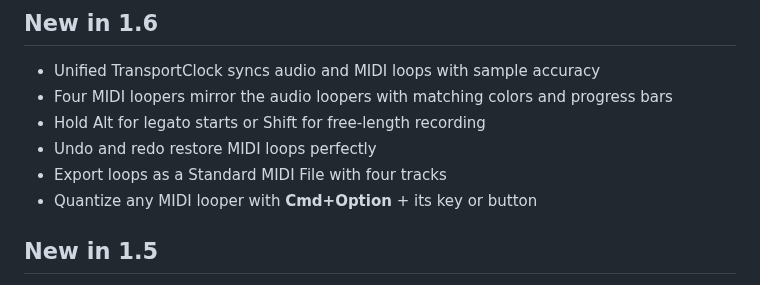
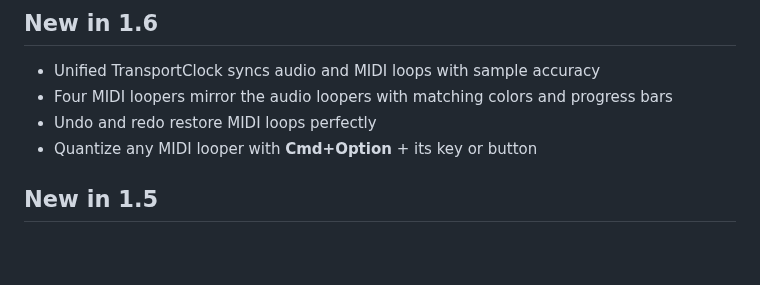
Before and after one commit to jrucho/YTbeatmakercues, a Markdown page: README.md, the part around the change. Rendered like a GitHub page; blank space fills up the shorter version.

Commit message:
Remove unsupported legato note and MIDI export claims

```diff
--- a/README.md
+++ b/README.md
@@ -10,9 +10,7 @@ The **YouTube Beatmaker Cues** extension supports precise pitch adjustments, aud
 ## New in 1.6
 * Unified TransportClock syncs audio and MIDI loops with sample accuracy
 * Four MIDI loopers mirror the audio loopers with matching colors and progress bars
-* Hold Alt for legato starts or Shift for free-length recording
 * Undo and redo restore MIDI loops perfectly
-* Export loops as a Standard MIDI File with four tracks
 * Quantize any MIDI looper with **Cmd+Option** + its key or button
 
 ## New in 1.5
```
